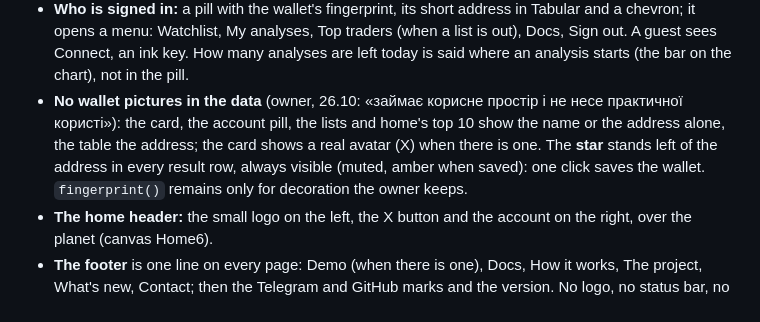
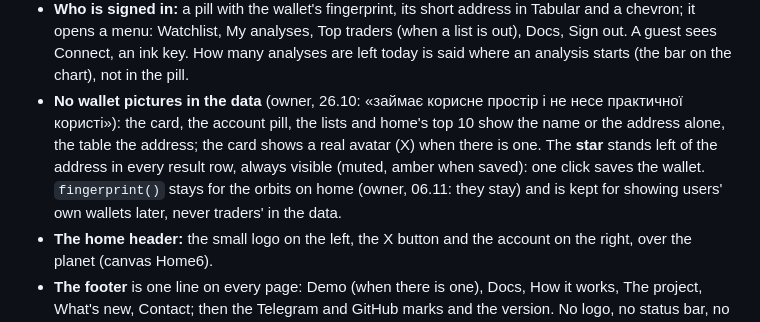
Before and after one commit to mostronton-commits/tracced, a Markdown page: DESIGN-v2.md, the part around the change. Drawn GitHub-style.

Commit message:
DESIGN-v2: the orbits on home stay, fingerprints are kept for users' own wallets
The owner's answer of 06.11. A note only, nothing on the site changes.

Co-Authored-By: Claude Opus 5.5 <noreply@anthropic.com>

```diff
--- a/DESIGN-v2.md
+++ b/DESIGN-v2.md
@@ -285,7 +285,7 @@ Cyrillic of the agent's Ukrainian, the arrows, and a checkout without the files.
 - **No wallet pictures in the data** (owner, 26.10: «займає корисне простір і не несе практичної користі»): the
   card, the account pill, the lists and home's top 10 show the name or the address alone, the table the address; the card shows a
   real avatar (X) when there is one. The **star** stands left of the address in every result row, always visible
-  (muted, amber when saved): one click saves the wallet. `fingerprint()` remains only for decoration the owner keeps.
+  (muted, amber when saved): one click saves the wallet. `fingerprint()` stays for the orbits on home (owner, 06.11: they stay) and is kept for showing users' own wallets later, never traders' in the data.
 - **The home header:** the small logo on the left, the X button and the account on the right, over the planet (canvas Home6).
 - **The footer** is one line on every page: Demo (when there is one), Docs, How it works, The project, What's new,
   Contact; then the Telegram and GitHub marks and the version. No logo, no status bar, no bell (owner, 26.10).
```
